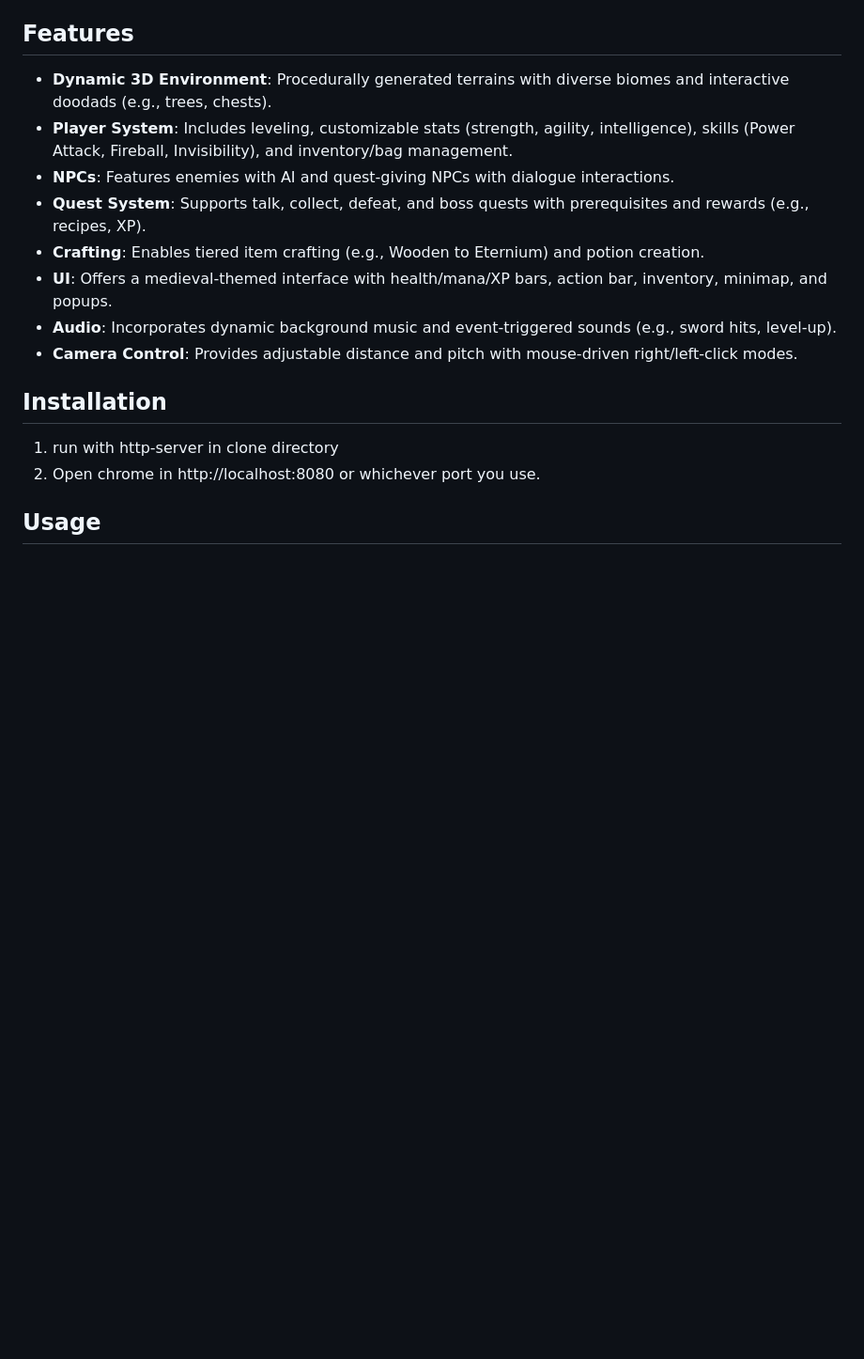
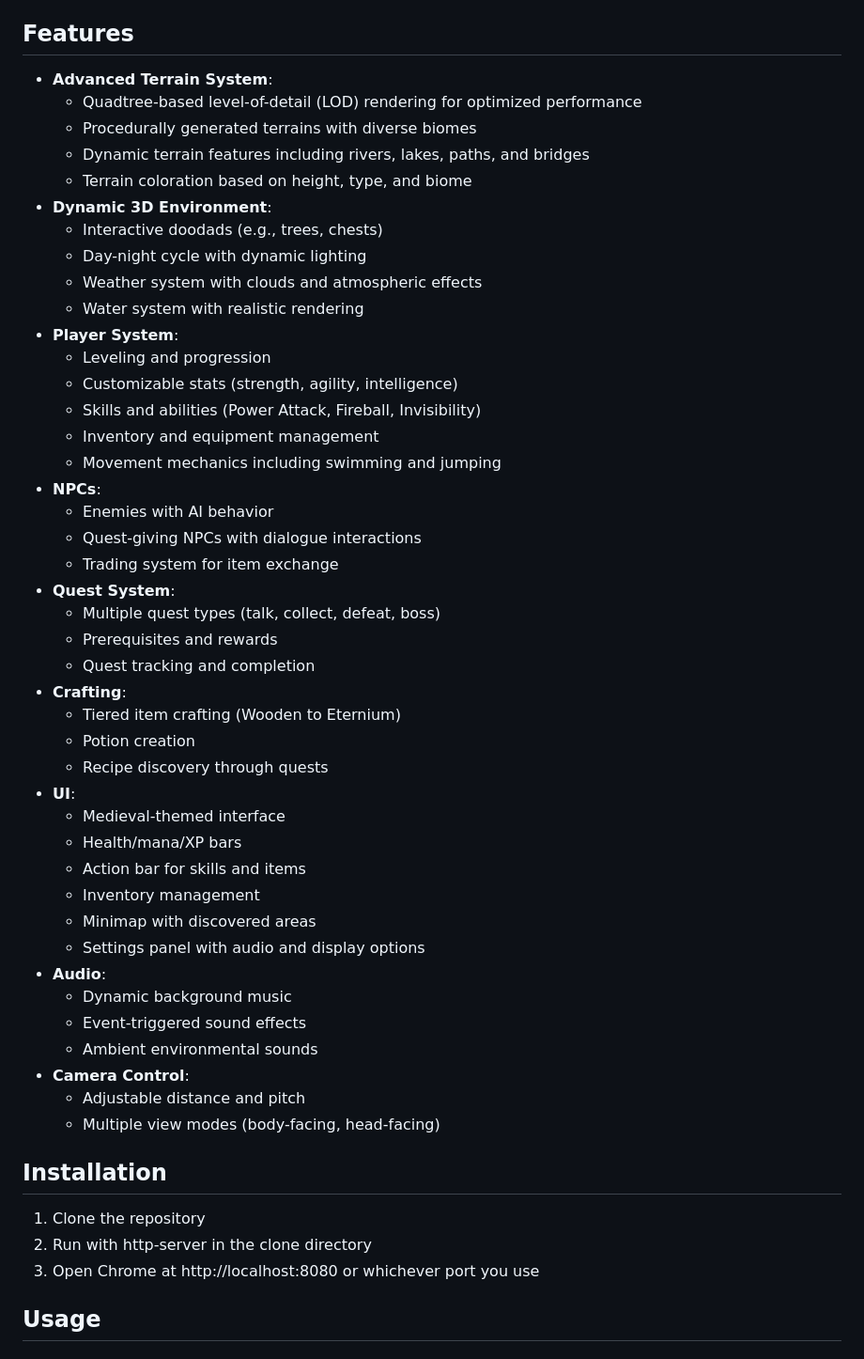
Before and after one commit to archughes/maxion, a Markdown page: README.md, the part around the change printed below. Shown: that part at 94% size. Drawn GitHub-style; blank space fills up the shorter version.

```diff
--- a/README.md
+++ b/README.md
@@ -62,17 +73,52 @@ The project is organized into modular directories and files, each dedicated to s
 
 ## Features
-- **Dynamic 3D Environment**: Procedurally generated terrains with diverse biomes and interactive doodads (e.g., trees, chests).
-- **Player System**: Includes leveling, customizable stats (strength, agility, intelligence), skills (Power Attack, Fireball, Invisibility), and inventory/bag management.
-- **NPCs**: Features enemies with AI and quest-giving NPCs with dialogue interactions.
-- **Quest System**: Supports talk, collect, defeat, and boss quests with prerequisites and rewards (e.g., recipes, XP).
-- **Crafting**: Enables tiered item crafting (e.g., Wooden to Eternium) and potion creation.
-- **UI**: Offers a medieval-themed interface with health/mana/XP bars, action bar, inventory, minimap, and popups.
-- **Audio**: Incorporates dynamic background music and event-triggered sounds (e.g., sword hits, level-up).
-- **Camera Control**: Provides adjustable distance and pitch with mouse-driven right/left-click modes.
+- **Advanced Terrain System**:
+  - Quadtree-based level-of-detail (LOD) rendering for optimized performance
+  - Procedurally generated terrains with diverse biomes
+  - Dynamic terrain features including rivers, lakes, paths, and bridges
+  - Terrain coloration based on height, type, and biome
+- **Dynamic 3D Environment**:
+  - Interactive doodads (e.g., trees, chests)
+  - Day-night cycle with dynamic lighting
+  - Weather system with clouds and atmospheric effects
+  - Water system with realistic rendering
+- **Player System**:
+  - Leveling and progression
+  - Customizable stats (strength, agility, intelligence)
+  - Skills and abilities (Power Attack, Fireball, Invisibility)
+  - Inventory and equipment management
+  - Movement mechanics including swimming and jumping
+- **NPCs**:
+  - Enemies with AI behavior
+  - Quest-giving NPCs with dialogue interactions
+  - Trading system for item exchange
+- **Quest System**:
+  - Multiple quest types (talk, collect, defeat, boss)
+  - Prerequisites and rewards
+  - Quest tracking and completion
+- **Crafting**:
+  - Tiered item crafting (Wooden to Eternium)
+  - Potion creation
+  - Recipe discovery through quests
+- **UI**:
+  - Medieval-themed interface
+  - Health/mana/XP bars
+  - Action bar for skills and items
+  - Inventory management
+  - Minimap with discovered areas
+  - Settings panel with audio and display options
+- **Audio**:
+  - Dynamic background music
+  - Event-triggered sound effects
+  - Ambient environmental sounds
+- **Camera Control**:
+  - Adjustable distance and pitch
+  - Multiple view modes (body-facing, head-facing)
 
 ## Installation
-1. run with http-server in clone directory
-2.  Open chrome in http://localhost:8080 or whichever port you use.
+1. Clone the repository
+2. Run with http-server in the clone directory
+3. Open Chrome at http://localhost:8080 or whichever port you use
 
 ## Usage
 ### Gameplay Controls
```
Also changed, not shown: other parts of README.md (+36 -21 lines).
